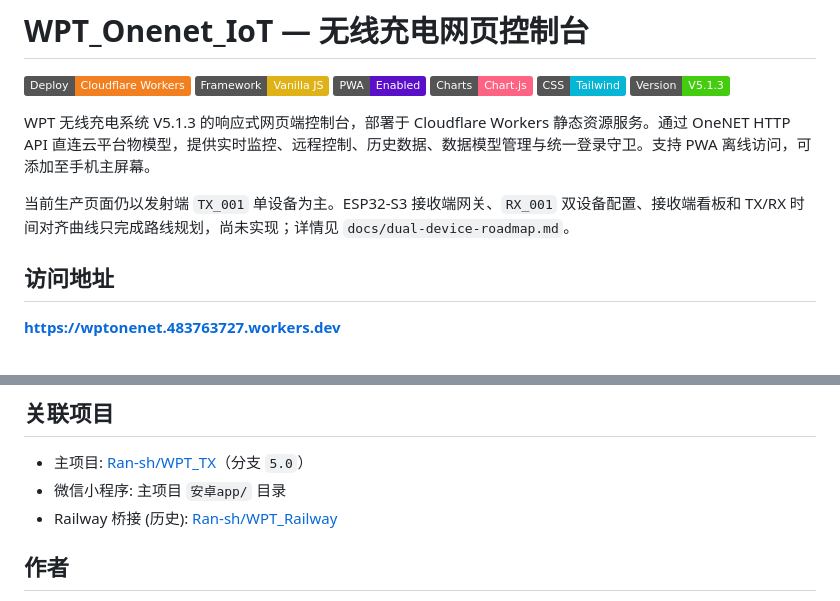
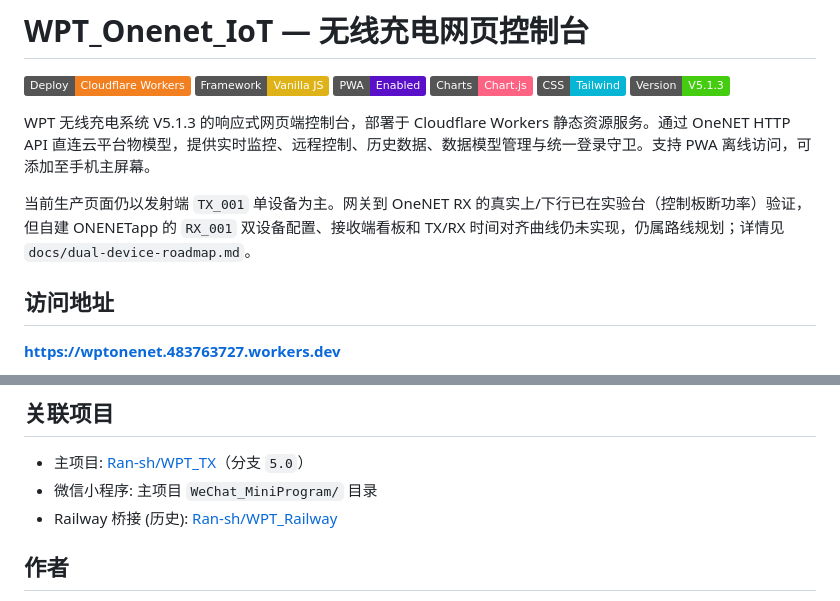
Before and after one commit to Ran-sh/WPT_Onenet_IoT, a Markdown page: README.md, 2 parts joined by grey strips. Drawn GitHub-style; badges without logos.

```diff
--- a/README.md
+++ b/README.md
@@ -9,7 +9,7 @@
 
 WPT 无线充电系统 V5.1.3 的响应式网页端控制台，部署于 Cloudflare Workers 静态资源服务。通过 OneNET HTTP API 直连云平台物模型，提供实时监控、远程控制、历史数据、数据模型管理与统一登录守卫。支持 PWA 离线访问，可添加至手机主屏幕。
 
-当前生产页面仍以发射端 `TX_001` 单设备为主。ESP32-S3 接收端网关、`RX_001` 双设备配置、接收端看板和 TX/RX 时间对齐曲线只完成路线规划，尚未实现；详情见 `docs/dual-device-roadmap.md`。
+当前生产页面仍以发射端 `TX_001` 单设备为主。网关到 OneNET RX 的真实上/下行已在实验台（控制板断功率）验证，但自建 ONENETapp 的 `RX_001` 双设备配置、接收端看板和 TX/RX 时间对齐曲线仍未实现，仍属路线规划；详情见 `docs/dual-device-roadmap.md`。
 
 ## 访问地址
 
@@ -295,7 +295,7 @@ TX/RX 曲线只按时间戳和明确容差对齐，禁止按数组下标拼接
 ## 关联项目
 
 - 主项目: [Ran-sh/WPT_TX](https://github.com/Ran-sh/WPT_TX)（分支 `5.0`）
-- 微信小程序: 主项目 `安卓app/` 目录
+- 微信小程序: 主项目 `WeChat_MiniProgram/` 目录
 - Railway 桥接 (历史): [Ran-sh/WPT_Railway](https://github.com/Ran-sh/WPT_Railway)
 
 ## 作者
```
Also changed, not shown: docs/dual-device-roadmap.md (+27 -9 lines).
